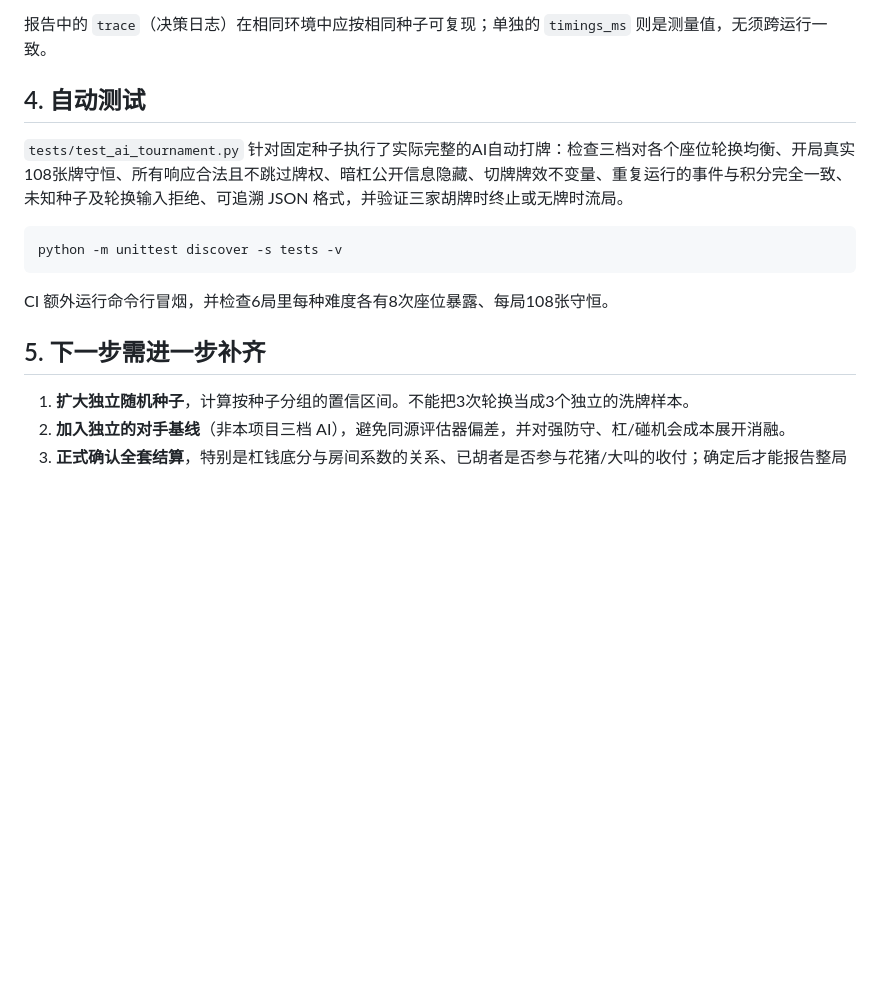
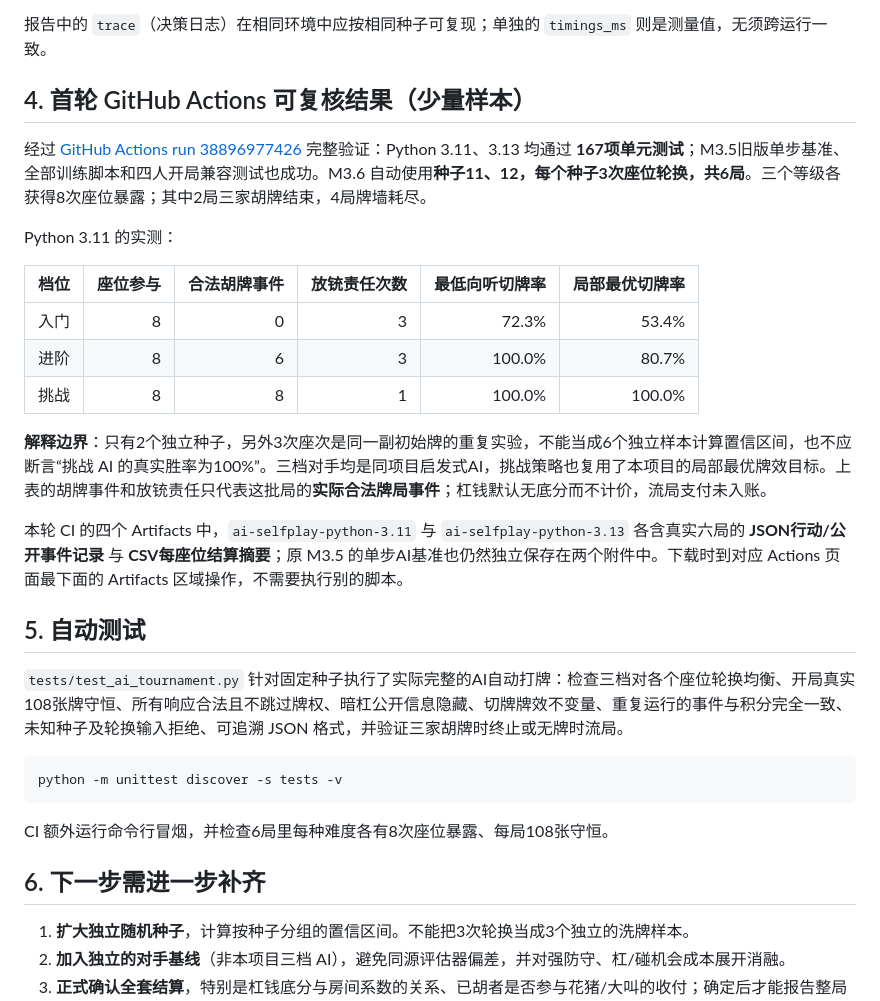
Before and after one commit to CrazyA1ice/MahTrain, a Markdown page: docs/AI_TOURNAMENT_V0.18.md, the part around the change. GitHub-like rendering; blank space fills up the shorter version.

Commit message:
docs: publish verified six-game M3.6 results, full CI provenance and sample-size limits

```diff
--- a/docs/AI_TOURNAMENT_V0.18.md
+++ b/docs/AI_TOURNAMENT_V0.18.md
@@ -57,7 +57,23 @@ python examples/tournament_ai.py --seed-start 100 --seeds 10 \
 
 报告中的 `trace`（决策日志）在相同环境中应按相同种子可复现；单独的 `timings_ms` 则是测量值，无须跨运行一致。
 
-## 4. 自动测试
+## 4. 首轮 GitHub Actions 可复核结果（少量样本）
+
+经过 [GitHub Actions run 38896977426](https://github.com/CrazyA1ice/MahTrain/actions/runs/38896977426) 完整验证：Python 3.11、3.13 均通过 **167项单元测试**；M3.5旧版单步基准、全部训练脚本和四人开局兼容测试也成功。M3.6 自动使用**种子11、12，每个种子3次座位轮换，共6局**。三个等级各获得8次座位暴露；其中2局三家胡牌结束，4局牌墙耗尽。
+
+Python 3.11 的实测：
+
+| 档位 | 座位参与 | 合法胡牌事件 | 放铳责任次数 | 最低向听切牌率 | 局部最优切牌率 |
+| --- | ---: | ---: | ---: | ---: | ---: |
+| 入门 | 8 | 0 | 3 | 72.3% | 53.4% |
+| 进阶 | 8 | 6 | 3 | 100.0% | 80.7% |
+| 挑战 | 8 | 8 | 1 | 100.0% | 100.0% |
+
+**解释边界**：只有2个独立种子，另外3次座次是同一副初始牌的重复实验，不能当成6个独立样本计算置信区间，也不应断言“挑战 AI 的真实胜率为100%”。三档对手均是同项目启发式AI，挑战策略也复用了本项目的局部最优牌效目标。上表的胡牌事件和放铳责任只代表这批局的**实际合法牌局事件**；杠钱默认无底分而不计价，流局支付未入账。
+
+本轮 CI 的四个 Artifacts 中，`ai-selfplay-python-3.11` 与 `ai-selfplay-python-3.13` 各含真实六局的 **JSON行动/公开事件记录** 与 **CSV每座位结算摘要**；原 M3.5 的单步AI基准也仍然独立保存在两个附件中。下载时到对应 Actions 页面最下面的 Artifacts 区域操作，不需要执行别的脚本。
+
+## 5. 自动测试
 
 `tests/test_ai_tournament.py` 针对固定种子执行了实际完整的AI自动打牌：检查三档对各个座位轮换均衡、开局真实108张牌守恒、所有响应合法且不跳过牌权、暗杠公开信息隐藏、切牌牌效不变量、重复运行的事件与积分完全一致、未知种子及轮换输入拒绝、可追溯 JSON 格式，并验证三家胡牌时终止或无牌时流局。
 
@@ -67,7 +83,7 @@ python -m unittest discover -s tests -v
 
 CI 额外运行命令行冒烟，并检查6局里每种难度各有8次座位暴露、每局108张守恒。
 
-## 5. 下一步需进一步补齐
+## 6. 下一步需进一步补齐
 
 1. **扩大独立随机种子**，计算按种子分组的置信区间。不能把3次轮换当成3个独立的洗牌样本。
 2. **加入独立的对手基线**（非本项目三档 AI），避免同源评估器偏差，并对强防守、杠/碰机会成本展开消融。
```
